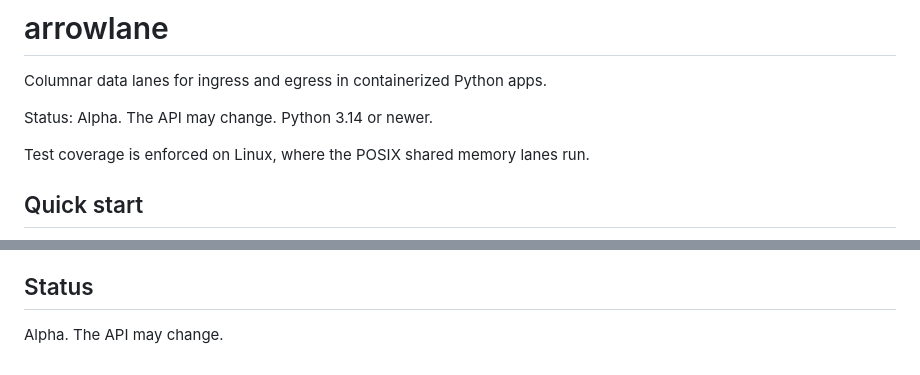
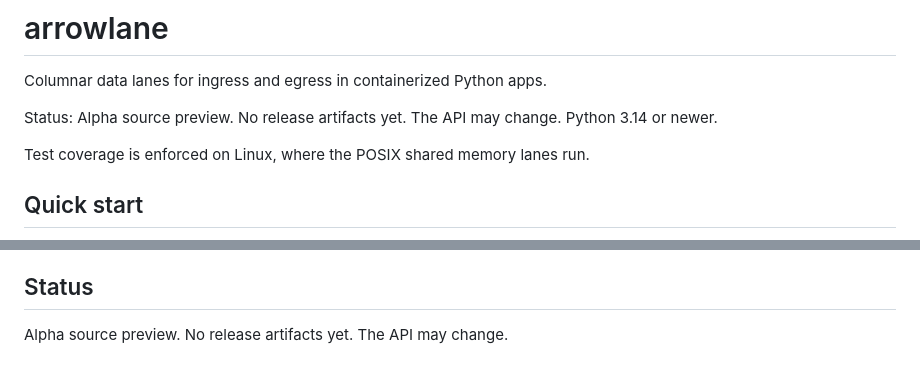
Before and after one commit to kennaidoo/arrowlane, a Markdown page: README.md, 2 parts joined by grey strips. Rendered like a GitHub page.

Commit message:
docs: mark the source as an alpha preview

```diff
--- a/README.md
+++ b/README.md
@@ -2,7 +2,7 @@
 
 Columnar data lanes for ingress and egress in containerized Python apps.
 
-Status: Alpha. The API may change. Python 3.14 or newer.
+Status: Alpha source preview. No release artifacts yet. The API may change. Python 3.14 or newer.
 
 Test coverage is enforced on Linux, where the POSIX shared memory lanes run.
 
@@ -185,4 +185,4 @@ Security tab, not a public issue.
 
 ## Status
 
-Alpha. The API may change.
+Alpha source preview. No release artifacts yet. The API may change.
```
